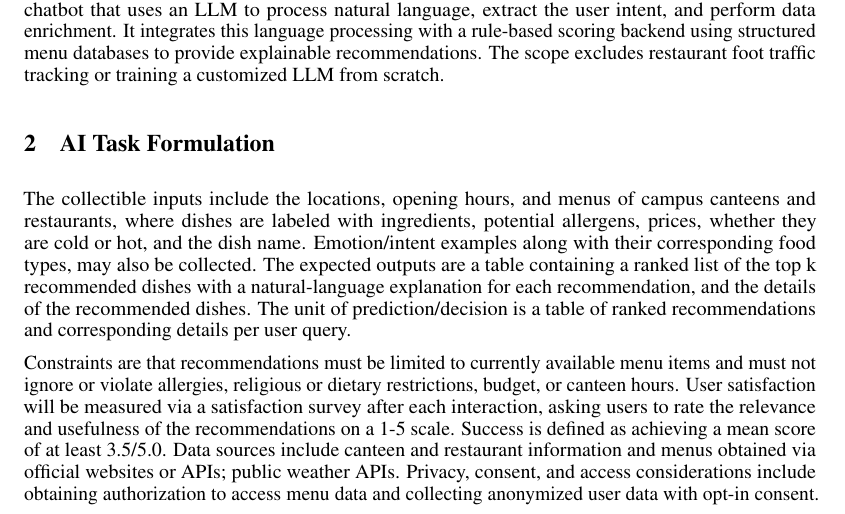
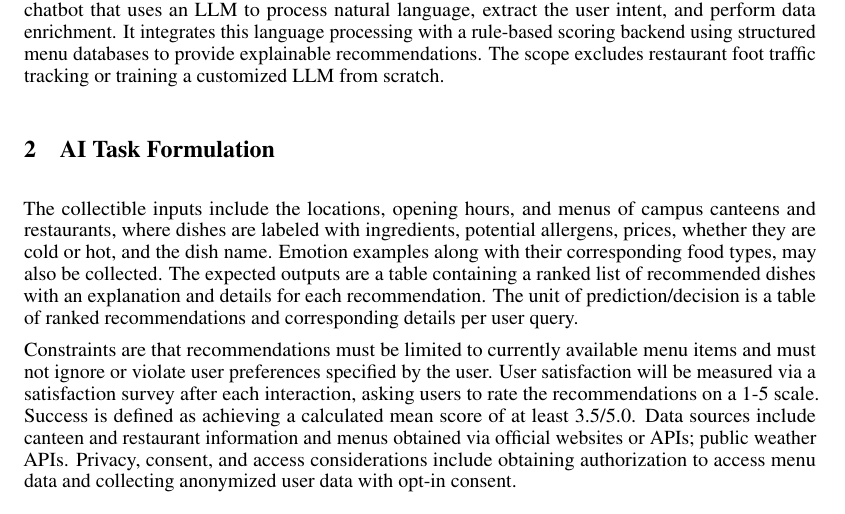
Before and after one commit to ALauuuuu/GE2340, a LaTeX document (Phase_1/Phase1_Group7.tex): part of page 1 of 2, cut so that both start at the same text. Compiled offline with pdfLaTeX.

Commit message:
Part 2 length further reduced

```diff
--- a/Phase_1/Phase1_Group7.tex
+++ b/Phase_1/Phase1_Group7.tex
@@ -63,9 +63,9 @@ The scope of this project includes a hybrid recommendation chatbot that uses an
 The scope excludes restaurant foot traffic tracking or training a customized LLM from scratch.
 
 \section{AI Task Formulation}
-The collectible inputs include the locations, opening hours, and menus of campus canteens and restaurants, where dishes are labeled with ingredients, potential allergens, prices, whether they are cold or hot, and the dish name. Emotion/intent examples along with their corresponding food types, may also be collected. The expected outputs are a table containing a ranked list of the top k recommended dishes with a natural-language explanation for each recommendation, and the details of the recommended dishes. The unit of prediction/decision is a table of ranked recommendations and corresponding details per user query.
+The collectible inputs include the locations, opening hours, and menus of campus canteens and restaurants, where dishes are labeled with ingredients, potential allergens, prices, whether they are cold or hot, and the dish name. Emotion examples along with their corresponding food types, may also be collected. The expected outputs are a table containing a ranked list of recommended dishes with an explanation and details for each recommendation. The unit of prediction/decision is a table of ranked recommendations and corresponding details per user query.
 
-Constraints are that recommendations must be limited to currently available menu items and must not ignore or violate allergies, religious or dietary restrictions, budget, or canteen hours. User satisfaction will be measured via a satisfaction survey after each interaction, asking users to rate the relevance and usefulness of the recommendations on a 1-5 scale. Success is defined as achieving a mean score of at least 3.5/5.0. Data sources include canteen and restaurant information and menus obtained via official websites or APIs; public weather APIs. Privacy, consent, and access considerations include obtaining authorization to access menu data and collecting anonymized user data with opt-in consent.
+Constraints are that recommendations must be limited to currently available menu items and must not ignore or violate user preferences specified by the user. User satisfaction will be measured via a satisfaction survey after each interaction, asking users to rate the recommendations on a 1-5 scale. Success is defined as achieving a calculated mean score of at least 3.5/5.0. Data sources include canteen and restaurant information and menus obtained via official websites or APIs; public weather APIs. Privacy, consent, and access considerations include obtaining authorization to access menu data and collecting anonymized user data with opt-in consent.
 
 \section{Proposed AI Approaches}
 To tackle the problem of campus dining recommendations, we propose three potential solutions.
```
